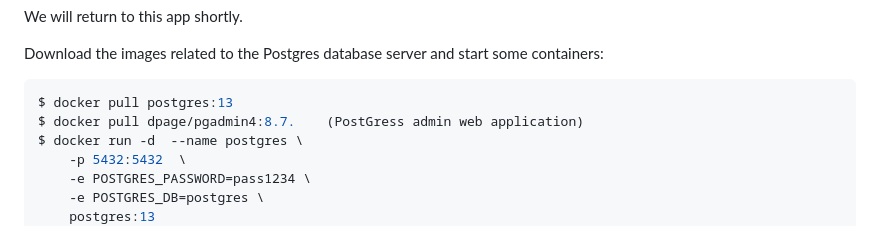
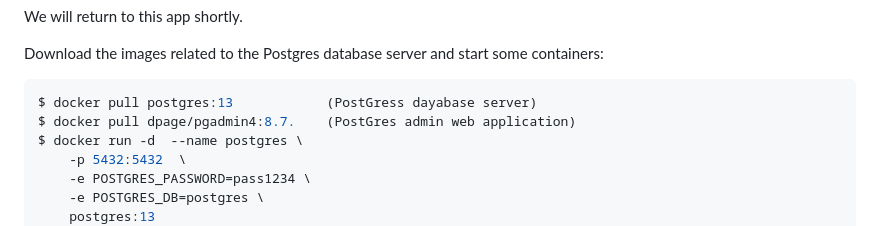
Before and after one commit to diarmuidoconnor/agile-practice-module, a Markdown page: topic01/book-2/02.PostGres_app.md, the part around the change. Rendered like a GitHub page.

Commit message:
Update Multi-container lab - Employee Mgt app

```diff
--- a/topic01/book-2/02.PostGres_app.md
+++ b/topic01/book-2/02.PostGres_app.md
@@ -21,8 +21,8 @@ We will return to this app shortly.
 
 Download the images related to the Postgres database server and start some containers:
 ~~~bash
-$ docker pull postgres:13
-$ docker pull dpage/pgadmin4:8.7.    (PostGress admin web application)
+$ docker pull postgres:13            (PostGress dayabase server)
+$ docker pull dpage/pgadmin4:8.7.    (PostGres admin web application)
 $ docker run -d  --name postgres \
     -p 5432:5432  \
     -e POSTGRES_PASSWORD=pass1234 \
```
